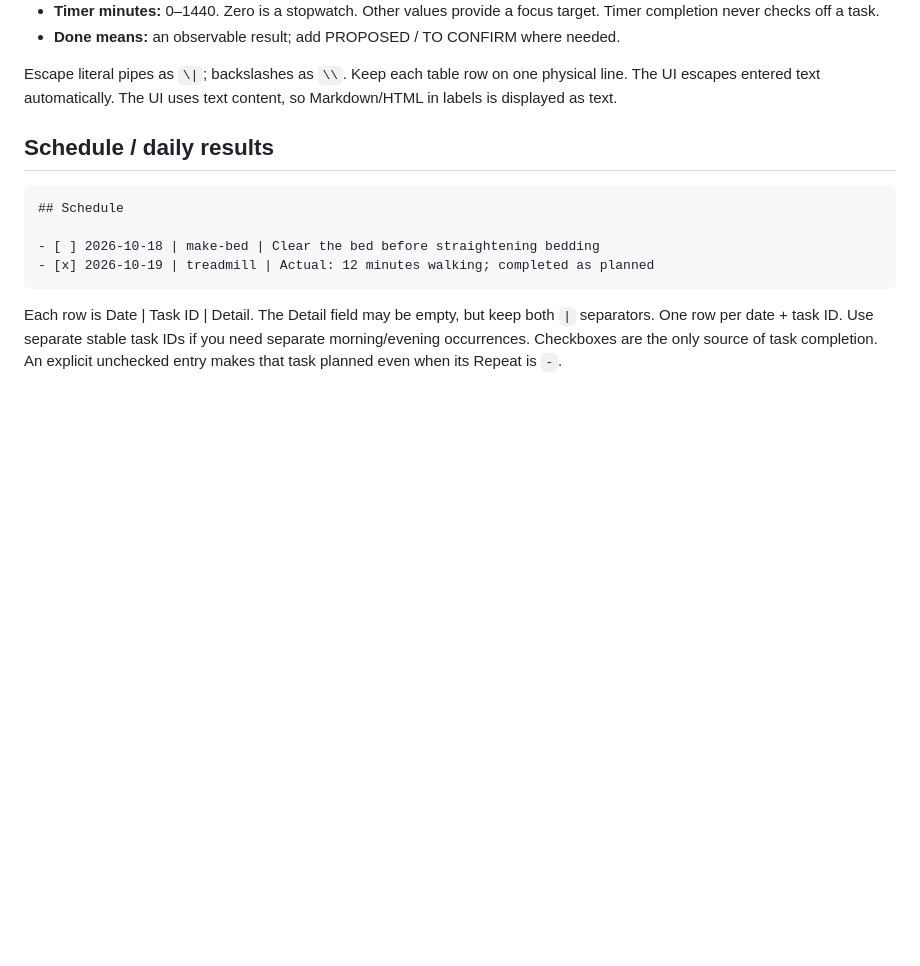
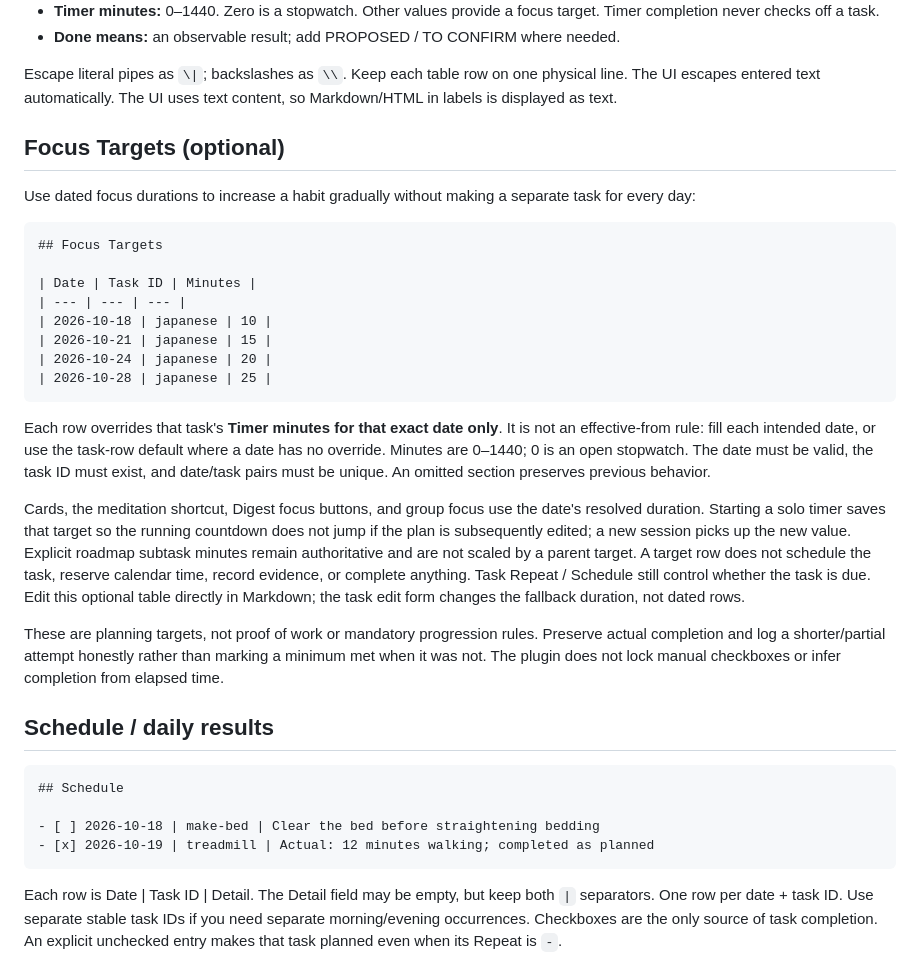
Before and after one commit to jogurtfm/color-sprint, a Markdown page: FORMAT.md, the part around the change. GitHub-like rendering; blank space fills up the shorter version.

````diff
--- a/FORMAT.md
+++ b/FORMAT.md
@@ -30,6 +30,27 @@ Dates are local calendar dates. Recurrence applies only within this range. Expli
 - **Done means:** an observable result; add PROPOSED / TO CONFIRM where needed.
 
 Escape literal pipes as `\|`; backslashes as `\\`. Keep each table row on one physical line. The UI escapes entered text automatically. The UI uses text content, so Markdown/HTML in labels is displayed as text.
+
+## Focus Targets (optional)
+
+Use dated focus durations to increase a habit gradually without making a separate task for every day:
+
+```md
+## Focus Targets
+
+| Date | Task ID | Minutes |
+| --- | --- | --- |
+| 2026-10-18 | japanese | 10 |
+| 2026-10-21 | japanese | 15 |
+| 2026-10-24 | japanese | 20 |
+| 2026-10-28 | japanese | 25 |
+```
+
+Each row overrides that task's **Timer minutes for that exact date only**. It is not an effective-from rule: fill each intended date, or use the task-row default where a date has no override. Minutes are 0–1440; 0 is an open stopwatch. The date must be valid, the task ID must exist, and date/task pairs must be unique. An omitted section preserves previous behavior.
+
+Cards, the meditation shortcut, Digest focus buttons, and group focus use the date's resolved duration. Starting a solo timer saves that target so the running countdown does not jump if the plan is subsequently edited; a new session picks up the new value. Explicit roadmap subtask minutes remain authoritative and are not scaled by a parent target. A target row does not schedule the task, reserve calendar time, record evidence, or complete anything. Task Repeat / Schedule still control whether the task is due. Edit this optional table directly in Markdown; the task edit form changes the fallback duration, not dated rows.
+
+These are planning targets, not proof of work or mandatory progression rules. Preserve actual completion and log a shorter/partial attempt honestly rather than marking a minimum met when it was not. The plugin does not lock manual checkboxes or infer completion from elapsed time.
 
 ## Schedule / daily results
 
````
Also changed, not shown: README.md (+1 -0 lines), docs/completion-preview.png, docs/daily-target-preview.png (added), docs/digest-preview.png, 10 other files.
